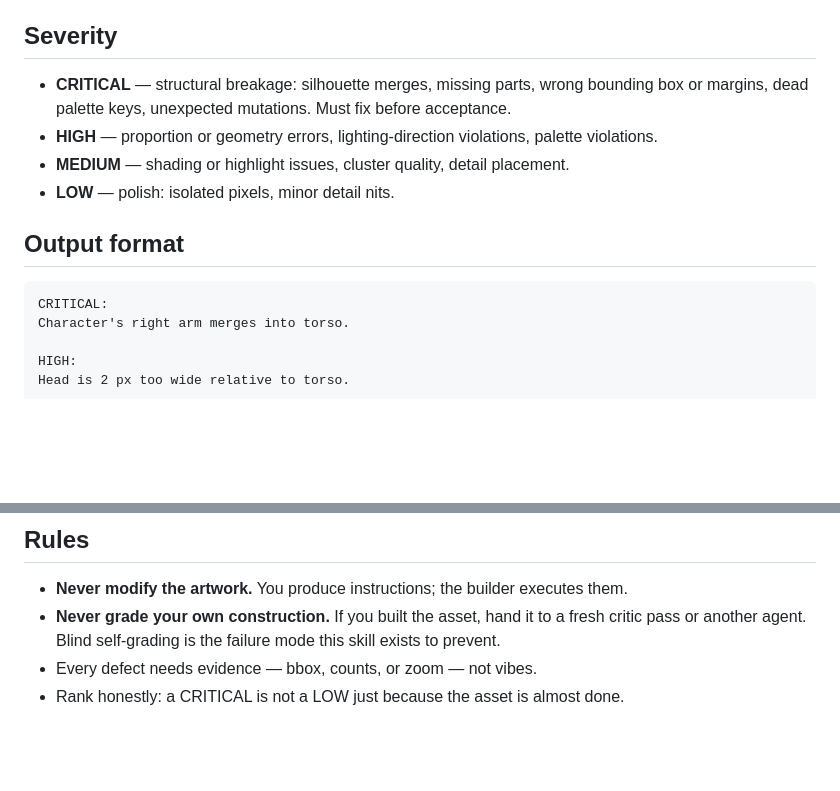
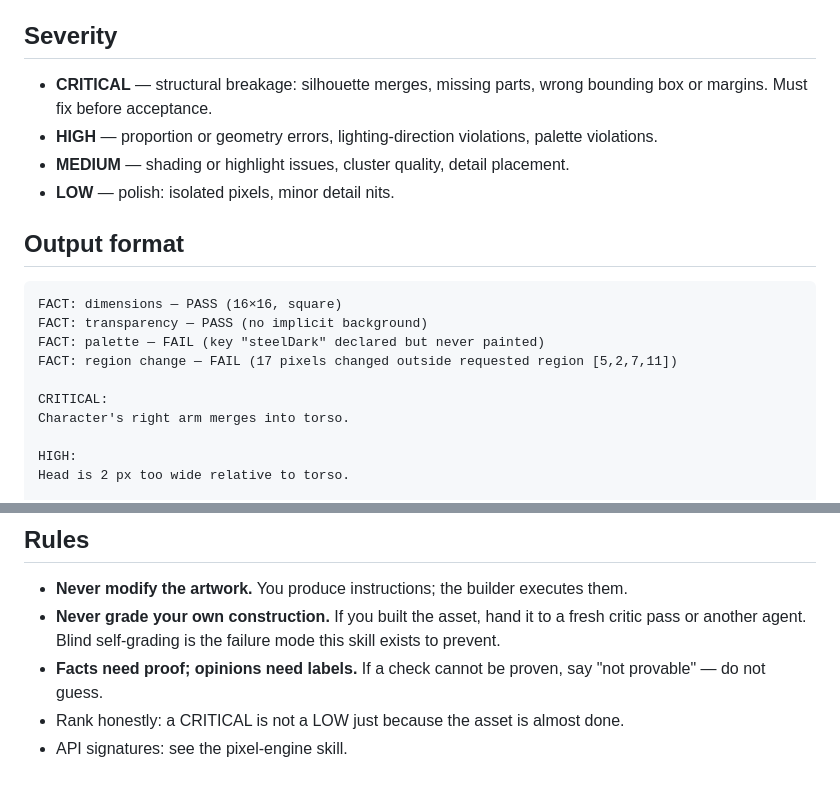
Before and after one commit to beast-ofcourse/pixel-engine, a Markdown page: skills/pixel-art-critic/SKILL.md, 2 parts joined by grey strips. Drawn GitHub-style; blank space fills up the shorter version.

````diff
--- a/skills/pixel-art-critic/SKILL.md
+++ b/skills/pixel-art-critic/SKILL.md
@@ -35,7 +60,7 @@ Check every category:
 
 ## Severity
 
-- **CRITICAL** — structural breakage: silhouette merges, missing parts, wrong bounding box or margins, dead palette keys, unexpected mutations. Must fix before acceptance.
+- **CRITICAL** — structural breakage: silhouette merges, missing parts, wrong bounding box or margins. Must fix before acceptance.
 - **HIGH** — proportion or geometry errors, lighting-direction violations, palette violations.
 - **MEDIUM** — shading or highlight issues, cluster quality, detail placement.
 - **LOW** — polish: isolated pixels, minor detail nits.
@@ -43,6 +68,11 @@ Check every category:
 ## Output format
 
 ```
+FACT: dimensions — PASS (16×16, square)
+FACT: transparency — PASS (no implicit background)
+FACT: palette — FAIL (key "steelDark" declared but never painted)
+FACT: region change — FAIL (17 pixels changed outside requested region [5,2,7,11])
+
 CRITICAL:
 Character's right arm merges into torso.
 
@@ -64,5 +94,6 @@ Correction instructions:
 
 - **Never modify the artwork.** You produce instructions; the builder executes them.
 - **Never grade your own construction.** If you built the asset, hand it to a fresh critic pass or another agent. Blind self-grading is the failure mode this skill exists to prevent.
-- Every defect needs evidence — bbox, counts, or zoom — not vibes.
+- **Facts need proof; opinions need labels.** If a check cannot be proven, say "not provable" — do not guess.
 - Rank honestly: a CRITICAL is not a LOW just because the asset is almost done.
+- API signatures: see the pixel-engine skill.
````
Also changed, not shown: other parts of skills/pixel-art-critic/SKILL.md (+34 -9 lines), skills/pixel-art-validator/SKILL.md (deleted, +0 -55 lines).
